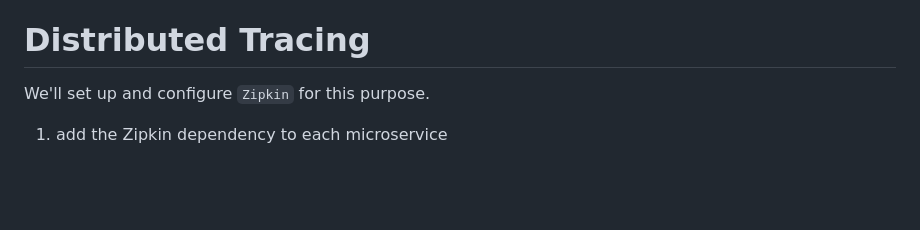
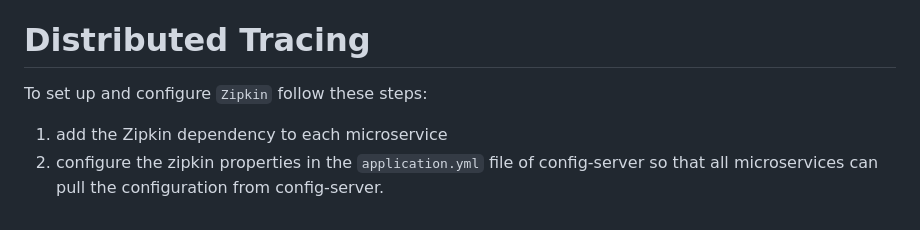
Before and after one commit to suhashines/microservice-demo, a Markdown page: README.md, the part around the change. GitHub-like rendering; blank space fills up the shorter version.

Commit message:
docs:readme updated

```diff
--- a/README.md
+++ b/README.md
@@ -118,6 +118,7 @@ We need `spring-cloud-starter-gateway` dependency to create an api-gateway. The
 
 # Distributed Tracing
 
-We'll set up and configure `Zipkin` for this purpose.
+To set up and configure `Zipkin` follow these steps:
 
 1. add the Zipkin dependency to each microservice
+2. configure the zipkin properties in the `application.yml` file of config-server so that all microservices can pull the configuration from config-server.
```
